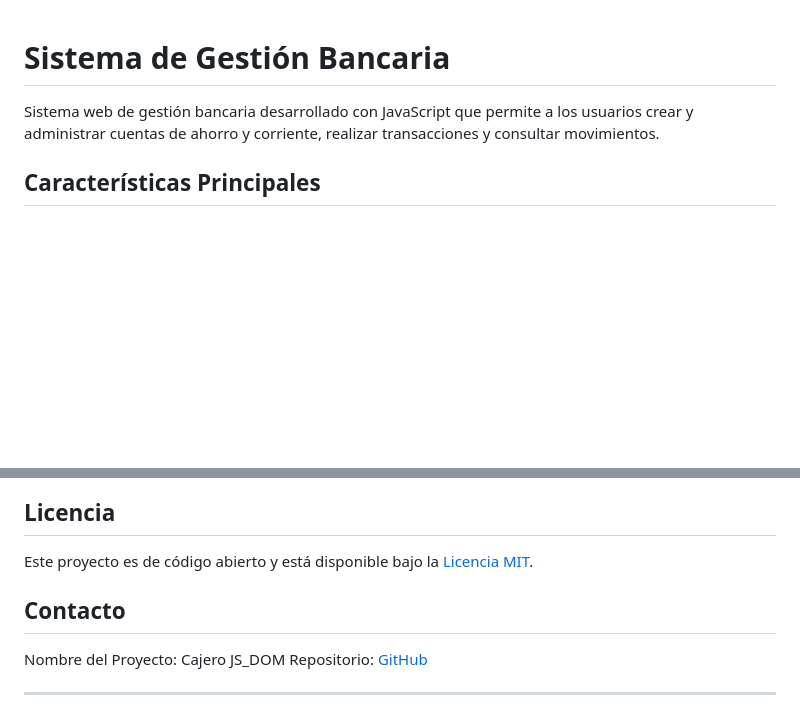
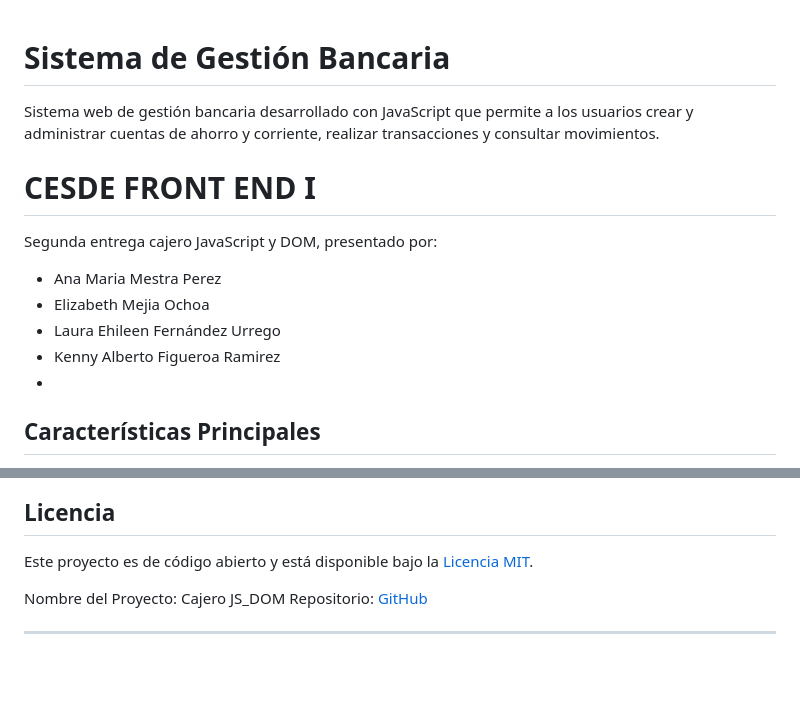
Before and after one commit to KennyFigueroa-UAO/bank_java_dom, a Markdown page: README.md, 2 parts joined by grey strips. Rendered like a GitHub page; blank space fills up the shorter version.

```diff
--- a/README.md
+++ b/README.md
@@ -2,6 +2,14 @@
 
 Sistema web de gestión bancaria desarrollado con JavaScript que permite a los usuarios crear y administrar cuentas de ahorro y corriente, realizar transacciones y consultar movimientos.
 
+# CESDE FRONT END I
+Segunda entrega cajero JavaScript y DOM, presentado por:
+
+- Ana Maria Mestra Perez
+- Elizabeth Mejia Ochoa
+- Laura Ehileen Fernández Urrego
+- Kenny Alberto Figueroa Ramirez
+-
 ## Características Principales
 
 - Registro y autenticación de usuarios
@@ -366,8 +374,6 @@ export default CurrentAccount;
 
 Este proyecto es de código abierto y está disponible bajo la [Licencia MIT](LICENSE).
 
-## Contacto
-
 Nombre del Proyecto: Cajero JS_DOM
 Repositorio: [GitHub](https://github.com/KennyFigueroa-UAO/bank_java_dom)
 
```
